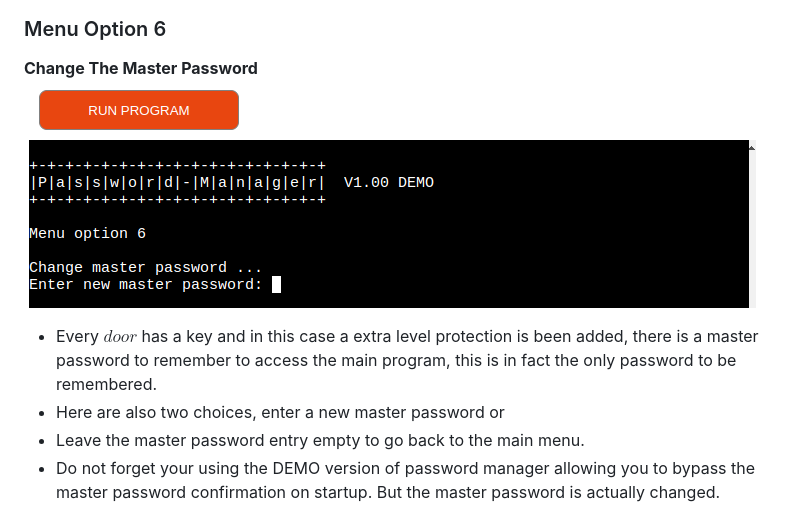
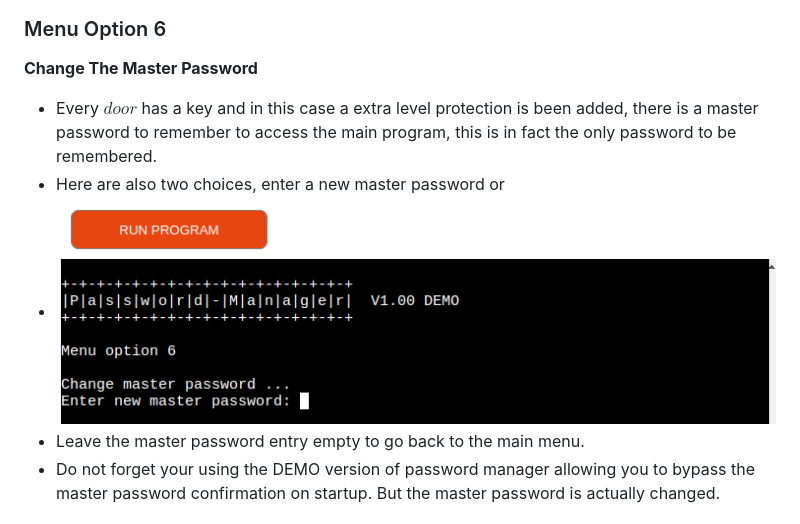
Before and after one commit to Harmonica-Men/Password-Manager, a Markdown page: README.md, the part around the change. Rendered like a GitHub page.

Commit message:
retry in pycharm debug problem scr12

```diff
--- a/README.md
+++ b/README.md
@@ -175,10 +175,10 @@ _ Enter a valid password to access the program (you can always be changed afterw
 ### Menu Option 6
 
 **Change The Master Password**
-![password-manager-scr12.png](assets%2Fimages%2Fpassword-manager-scr12.png)
 
 - Every **$door$** has a key and in this case a extra level protection is been added, there is a master password to remember to access the main program, this is in fact the only password to be remembered.
 - Here are also two choices, enter a new master password or
+- ![password-manager-scr12.png](assets/images/password-manager-scr12.png)
 - Leave the master password entry empty to go back to the main menu.
 - Do not forget your using the DEMO version of password manager allowing you to bypass the master password confirmation on startup. But the master password is actually changed.
 
```
